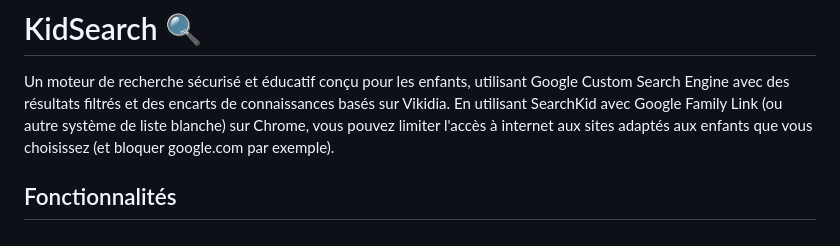
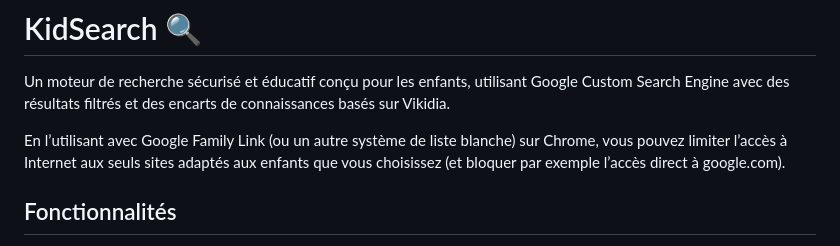
Before and after one commit to laurentftech/kidsearch, a Markdown page: README-fr.md, the part around the change. Rendered like a GitHub page.

```diff
--- a/README-fr.md
+++ b/README-fr.md
@@ -3,7 +3,8 @@
 # KidSearch 🔍
 
 Un moteur de recherche sécurisé et éducatif conçu pour les enfants, utilisant Google Custom Search Engine avec des résultats filtrés et des encarts de connaissances basés sur Vikidia.
-En utilisant SearchKid avec Google Family Link (ou autre système de liste blanche) sur Chrome, vous pouvez limiter l'accès à internet aux sites adaptés aux enfants que vous choisissez (et bloquer google.com par exemple).
+
+En l’utilisant avec Google Family Link (ou un autre système de liste blanche) sur Chrome, vous pouvez limiter l’accès à Internet aux seuls sites adaptés aux enfants que vous choisissez (et bloquer par exemple l’accès direct à google.com).
 
 ## Fonctionnalités
 
```
